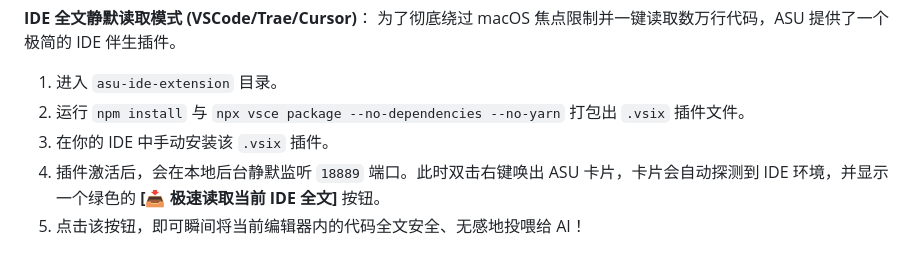
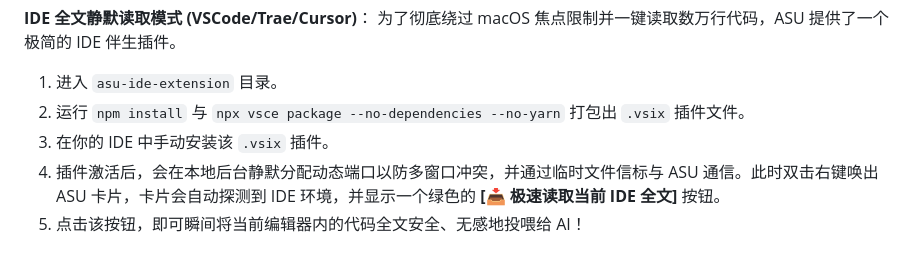
Before and after one commit to Walter1218/OpenCopilot, a Markdown page: README.md, the part around the change. Rendered like a GitHub page.

```diff
--- a/README.md
+++ b/README.md
@@ -72,5 +72,5 @@ pip install -r requirements.txt
 1. 进入 `asu-ide-extension` 目录。
 2. 运行 `npm install` 与 `npx vsce package --no-dependencies --no-yarn` 打包出 `.vsix` 插件文件。
 3. 在你的 IDE 中手动安装该 `.vsix` 插件。
-4. 插件激活后，会在本地后台静默监听 `18889` 端口。此时双击右键唤出 ASU 卡片，卡片会自动探测到 IDE 环境，并显示一个绿色的 **[📥 极速读取当前 IDE 全文]** 按钮。
+4. 插件激活后，会在本地后台静默分配动态端口以防多窗口冲突，并通过临时文件信标与 ASU 通信。此时双击右键唤出 ASU 卡片，卡片会自动探测到 IDE 环境，并显示一个绿色的 **[📥 极速读取当前 IDE 全文]** 按钮。
 5. 点击该按钮，即可瞬间将当前编辑器内的代码全文安全、无感地投喂给 AI！
```
Also changed, not shown: ASU_Architecture_Context_Extraction.md (+2 -2 lines).
